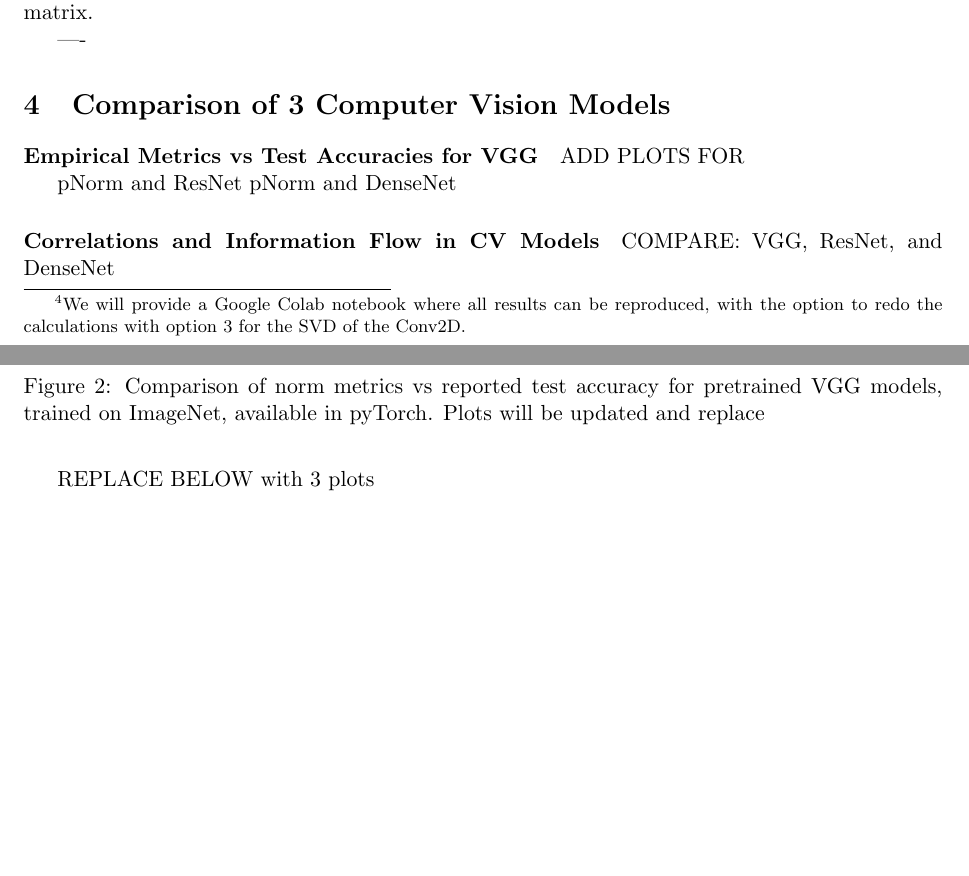
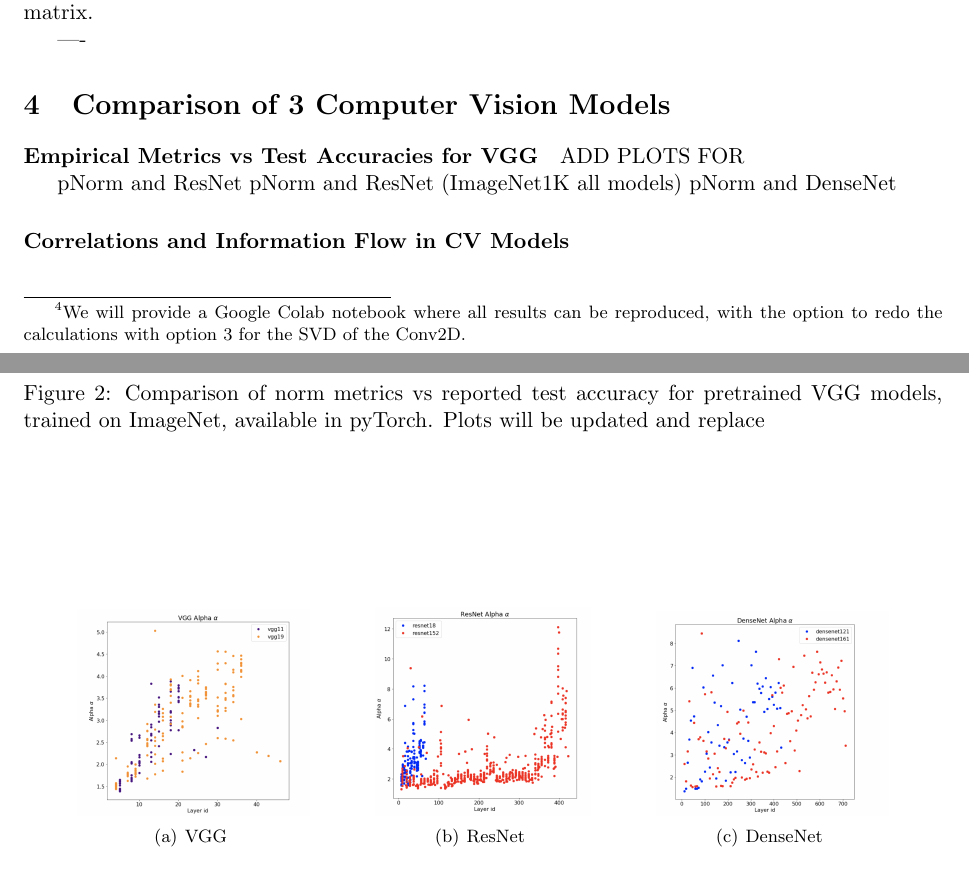
Before and after one commit to CalculatedContent/ww-trends-2020, a LaTeX paper (empirical2_TRfmt.tex, which reads cv_models.tex): two parts of pages 4 and 5 of 6, joined at a grey line, cut so that both start at the same text, the shorter picture padded with empty space. Compiled offline with pdfLaTeX.

Commit message:
placeholders for CV images

```diff
--- a/cv_models.tex
+++ b/cv_models.tex
@@ -33,11 +33,28 @@
 ADD PLOTS FOR
 
 pNorm and ResNet
+pNorm and ResNet (ImageNet1K all models)
 pNorm and DenseNet
 
 
 \paragraph{Correlations and Information Flow in CV Models}
 
-COMPARE:  VGG, ResNet, and DenseNet
+\begin{figure}[t]
+    \centering
 
-REPLACE BELOW with 3 plots
+    \subfigure[ VGG ]{
+        \includegraphics[width=4.1cm]{img/vgg-alpha-layers.png}
+        \label{fig:vgg-alpha-layers}
+    }
+    \qquad
+    \subfigure[ ResNet ]{
+        \includegraphics[width=3.8cm]{img/resnet-alpha-layers.png}
+        \label{fig:resnet-alpha-layer}
+    }
+    \qquad
+    \subfigure[ DenseNet ]{
+        \includegraphics[width=4.1cm]{img/densenet-alpha-layers.png}
+        \label{fig:densenet-alpha-layer}
+    }
+    \caption{Power law exponent $\alpha$ vs layer for VGG, ResNet, and DenseNet models}
+    \label{fig:vgg-alpha-layers}
```
Also changed, not shown: empirical2_TRfmt.pdf, img/densenet-alpha-layers.png (added), img/resnet-alpha-layers.png (added), cv_models.tex (6 more changed lines).
